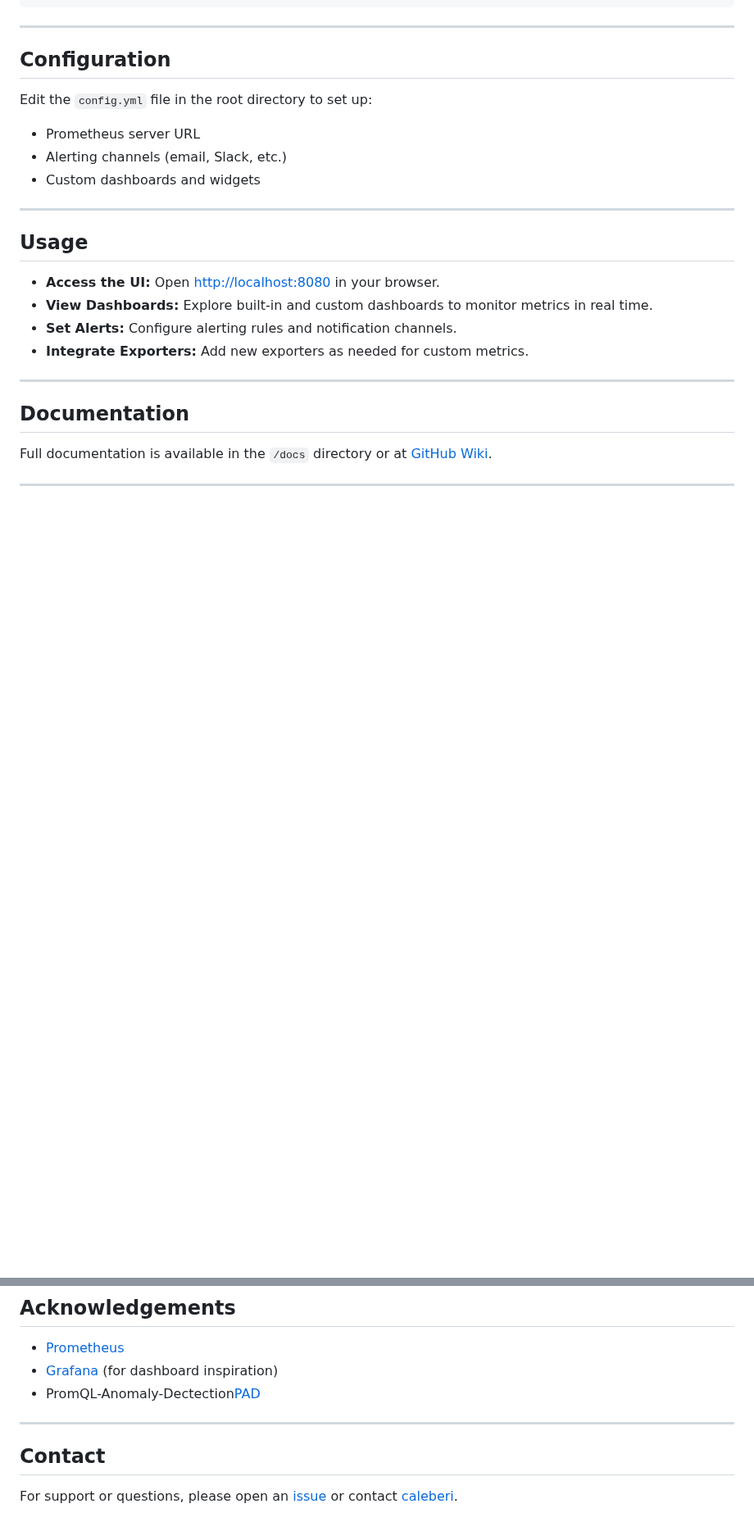
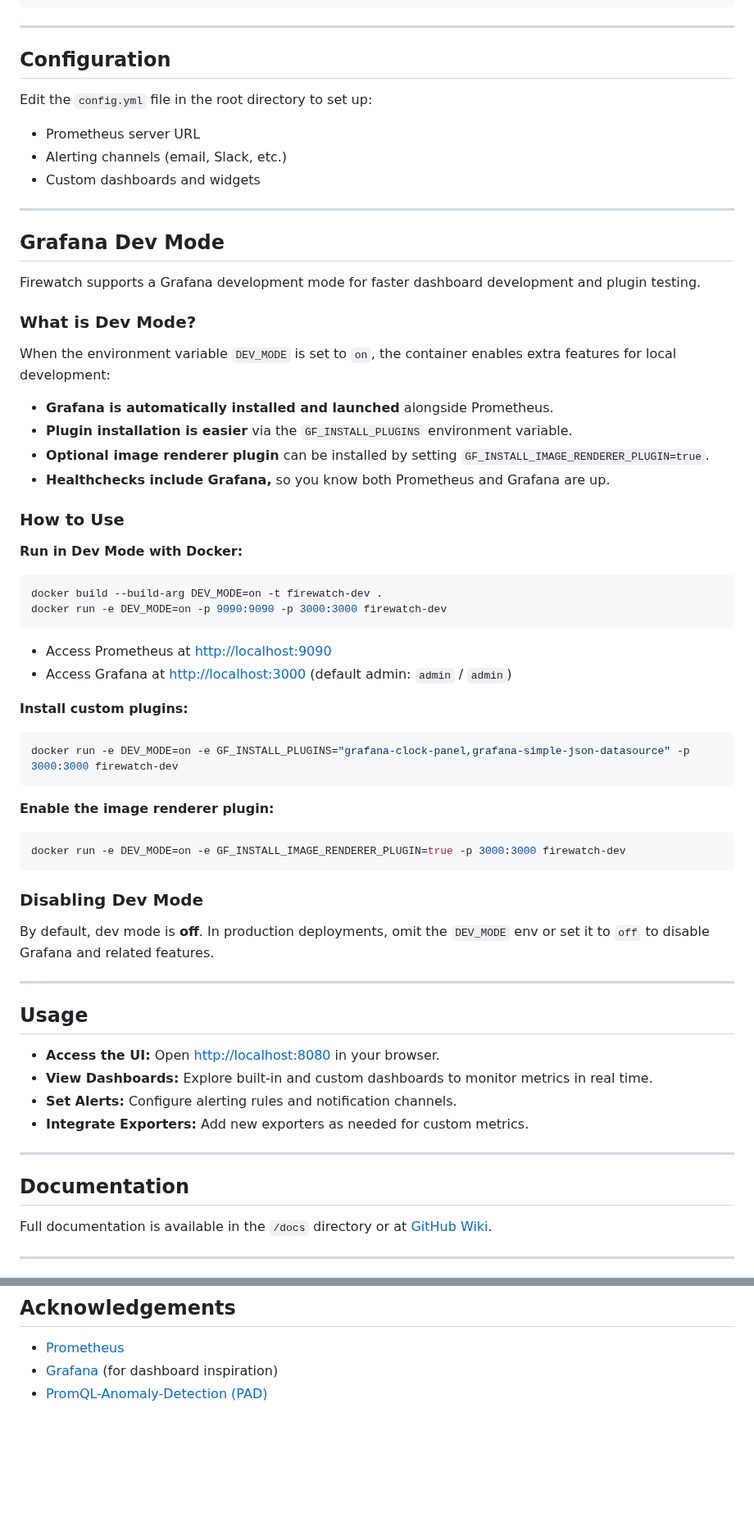
Before and after one commit to caleberi/Firewatch, a Markdown page: README.md, 2 parts joined by grey strips. Shown at 82% size. GitHub-like rendering; blank space fills up the shorter version.

Commit message:
Add Grafana Dev Mode documentation and enhance README structure

````diff
--- a/README.md
+++ b/README.md
@@ -71,6 +67,43 @@ Edit the `config.yml` file in the root directory to set up:
 - Prometheus server URL
 - Alerting channels (email, Slack, etc.)
 - Custom dashboards and widgets
+
+---
+
+## Grafana Dev Mode
+
+Firewatch supports a Grafana development mode for faster dashboard development and plugin testing.
+
+### What is Dev Mode?
+
+When the environment variable `DEV_MODE` is set to `on`, the container enables extra features for local development:
+- **Grafana is automatically installed and launched** alongside Prometheus.
+- **Plugin installation is easier** via the `GF_INSTALL_PLUGINS` environment variable.
+- **Optional image renderer plugin** can be installed by setting `GF_INSTALL_IMAGE_RENDERER_PLUGIN=true`.
+- **Healthchecks include Grafana,** so you know both Prometheus and Grafana are up.
+
+### How to Use
+
+**Run in Dev Mode with Docker:**
+```bash
+docker build --build-arg DEV_MODE=on -t firewatch-dev .
+docker run -e DEV_MODE=on -p 9090:9090 -p 3000:3000 firewatch-dev
+```
+- Access Prometheus at [http://localhost:9090](http://localhost:9090)
+- Access Grafana at [http://localhost:3000](http://localhost:3000) (default admin: `admin` / `admin`)
+
+**Install custom plugins:**
+```bash
+docker run -e DEV_MODE=on -e GF_INSTALL_PLUGINS="grafana-clock-panel,grafana-simple-json-datasource" -p 3000:3000 firewatch-dev
+```
+**Enable the image renderer plugin:**
+```bash
+docker run -e DEV_MODE=on -e GF_INSTALL_IMAGE_RENDERER_PLUGIN=true -p 3000:3000 firewatch-dev
+```
+
+### Disabling Dev Mode
+
+By default, dev mode is **off**. In production deployments, omit the `DEV_MODE` env or set it to `off` to disable Grafana and related features.
 
 ---
 
@@ -105,10 +138,4 @@ This project is licensed under the [MIT License](LICENSE).
 
 - [Prometheus](https://prometheus.io/)
 - [Grafana](https://grafana.com/) (for dashboard inspiration)
-- PromQL-Anomaly-Dectection[PAD](https://github.com/grafana/promql-anomaly-detection)
-
----
-
-## Contact
-
-For support or questions, please open an [issue](https://github.com/caleberi/firewatch/issues) or contact [caleberi](https://github.com/caleberi).
+- [PromQL-Anomaly-Detection (PAD)](https://github.com/grafana/promql-anomaly-detection)
````
Also changed, not shown: other parts of README.md (+4 -8 lines).
